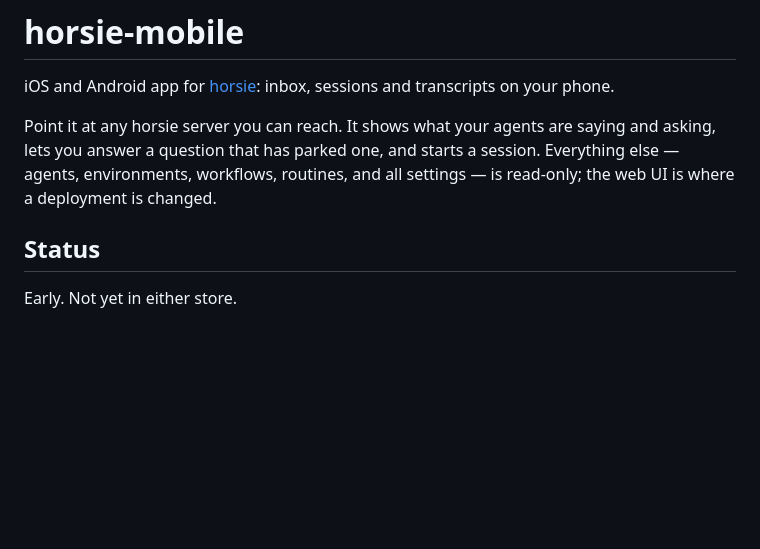
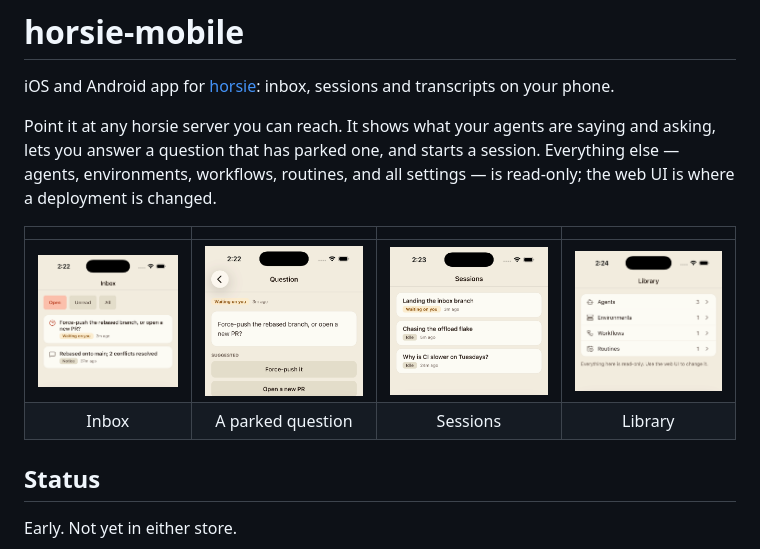
Before and after one commit to blossomstack/horsie-mobile, a Markdown page: README.md, the part around the change. Rendered like a GitHub page; pictures changed too: docs/screenshots/ask.png (added), docs/screenshots/inbox.png (added), docs/screenshots/library.png (added); blank space fills up the shorter version.

Commit message:
docs: screenshots in the README

```diff
--- a/README.md
+++ b/README.md
@@ -3,6 +3,11 @@
 iOS and Android app for [horsie](https://horsie.dev): inbox, sessions and transcripts on your phone.
 
 Point it at any horsie server you can reach. It shows what your agents are saying and asking, lets you answer a question that has parked one, and starts a session. Everything else — agents, environments, workflows, routines, and all settings — is read-only; the web UI is where a deployment is changed.
+
+|  |  |  |  |
+|:--:|:--:|:--:|:--:|
+| ![The inbox](docs/screenshots/inbox.png) | ![A question waiting on you](docs/screenshots/ask.png) | ![The session list](docs/screenshots/sessions.png) | ![The library](docs/screenshots/library.png) |
+| Inbox | A parked question | Sessions | Library |
 
 ## Status
 
```
